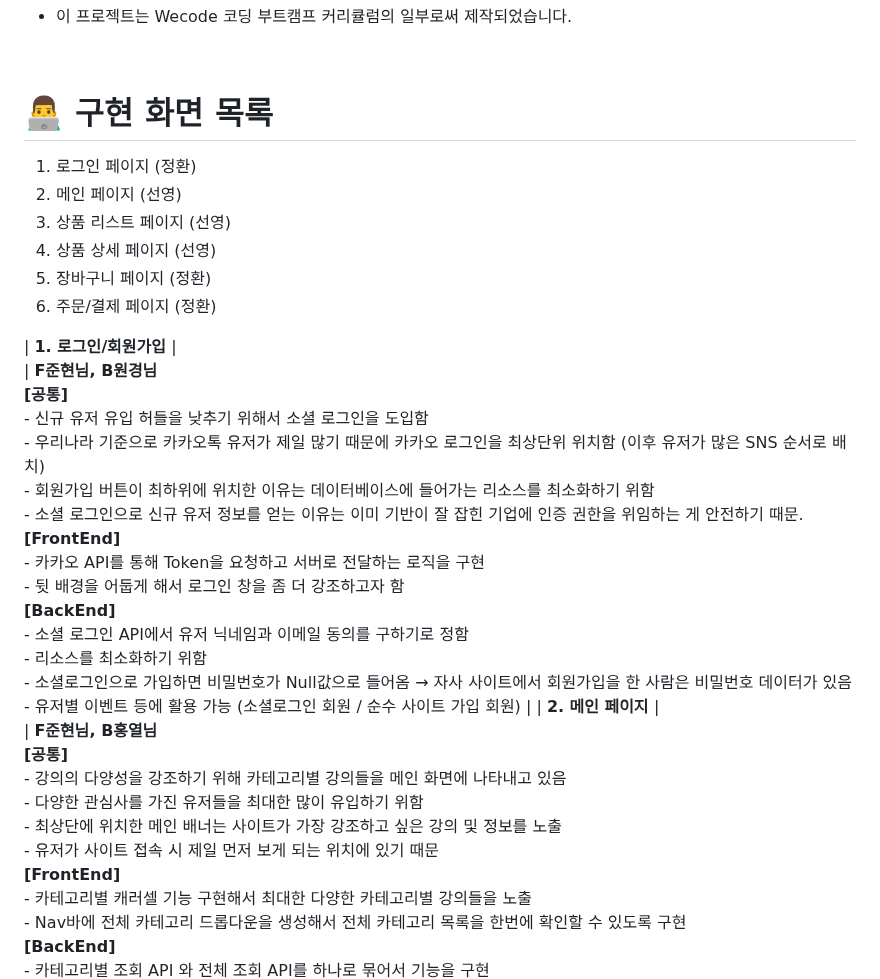
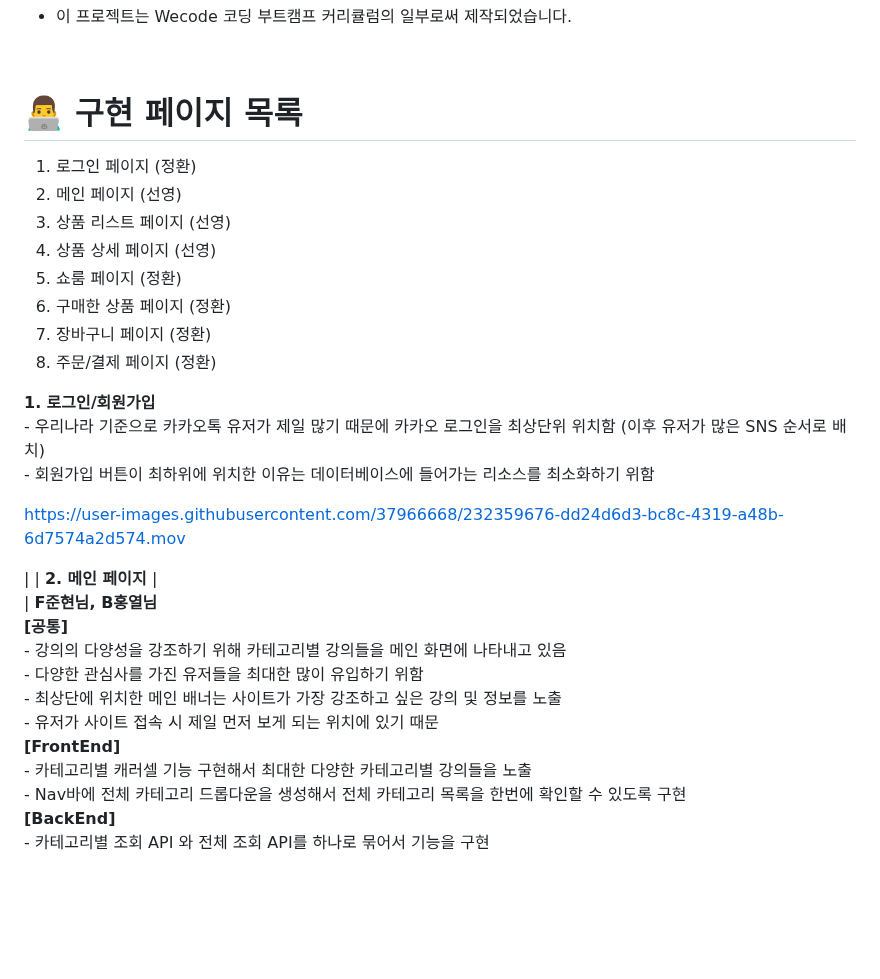
Before and after one commit to wecode-bootcamp-korea/44-1st-unicon-frontend, a Markdown page: README.md, the part around the change. GitHub-like rendering; blank space fills up the shorter version.

```diff
--- a/README.md
+++ b/README.md
@@ -35,16 +35,27 @@ Special Thanks to - <a href="https://github.com/parkseyik">박세익 <img src="h
 
 <br/>
 
-# 👨‍💻 구현 화면 목록
+# 👨‍💻 구현 페이지 목록
 1. 로그인 페이지 (정환)
 2. 메인 페이지 (선영)
 3. 상품 리스트 페이지 (선영)
 4. 상품 상세 페이지 (선영)
-5. 장바구니 페이지 (정환)
-6. 주문/결제 페이지 (정환)
+5. 쇼룸 페이지 (정환)
+6. 구매한 상품 페이지 (정환)
+7. 장바구니 페이지 (정환)
+8. 주문/결제 페이지 (정환)
 
 
-| **1. 로그인/회원가입**        | <br> | **F준현님, B원경님**<br>**[공통]**<br>- 신규 유저 유입 허들을 낮추기 위해서 소셜 로그인을 도입함 <br>- 우리나라 기준으로 카카오톡 유저가 제일 많기 때문에 카카오 로그인을 최상단위 위치함 (이후 유저가 많은 SNS 순서로 배치)<br>- 회원가입 버튼이 최하위에 위치한 이유는 데이터베이스에 들어가는 리소스를 최소화하기 위함 <br>- 소셜 로그인으로 신규 유저 정보를 얻는 이유는 이미 기반이 잘 잡힌 기업에 인증 권한을 위임하는 게 안전하기 때문.<br>**[FrontEnd]**<br>- 카카오 API를 통해 Token을 요청하고 서버로 전달하는 로직을 구현<br>- 뒷 배경을 어둡게 해서 로그인 창을 좀 더 강조하고자 함<br>**[BackEnd]**<br>- 소셜 로그인 API에서 유저 닉네임과 이메일 동의를 구하기로 정함<br>- 리소스를 최소화하기 위함<br>- 소셜로그인으로 가입하면 비밀번호가 Null값으로 들어옴 → 자사 사이트에서 회원가입을 한 사람은 비밀번호 데이터가 있음 <br>- 유저별 이벤트 등에 활용 가능 (소셜로그인 회원 / 순수 사이트 가입 회원)                                                                                                                                                                                                                                                                                                                                                                                                                                                                                                                                                                                                                                                      |
+**1. 로그인/회원가입**<br>- 우리나라 기준으로 카카오톡 유저가 제일 많기 때문에 카카오 로그인을 최상단위 위치함 (이후 유저가 많은 SNS 순서로 배치)<br>- 회원가입 버튼이 최하위에 위치한 이유는 데이터베이스에 들어가는 리소스를 최소화하기 위함
+
+https://user-images.githubusercontent.com/37966668/232359676-dd24d6d3-bc8c-4319-a48b-6d7574a2d574.mov
+
+
+
+
+
+
+|
 | **2. 메인 페이지**            |  <br>  | **F준현님, B홍열님**<br>**[공통]**<br>- 강의의 다양성을 강조하기 위해 카테고리별 강의들을 메인 화면에 나타내고 있음<br>- 다양한 관심사를 가진 유저들을 최대한 많이 유입하기 위함<br>- 최상단에 위치한 메인 배너는 사이트가 가장 강조하고 싶은 강의 및 정보를 노출<br>- 유저가 사이트 접속 시 제일 먼저 보게 되는 위치에 있기 때문<br>**[FrontEnd]**<br>- 카테고리별 캐러셀 기능 구현해서 최대한 다양한 카테고리별 강의들을 노출<br>- Nav바에 전체 카테고리 드롭다운을 생성해서 전체 카테고리 목록을 한번에 확인할 수 있도록 구현<br>**[BackEnd]**<br>- 카테고리별 조회 API 와 전체 조회 API를 하나로 묶어서 기능을 구현<br>- 두 가지 기능을 하나로 묶어서 리소스를 줄이고 효율성을 극대화 (필요 시에만 카테고리별 API 를 get 해올 수 있음)                                                                                                                                                                                                                                                                                                                                                                                                                                                                                                                                                                                                                                                                                                                                                                                                                                  |
 | **3. 상세 페이지**            | <br> | **F혜린님, B홍열님**<br>**[공통]**<br>- 관심(좋아요) 수를 통해 얼마나 많은 고객들이 해당 강의에 관심을 보이고 있는지를 나타내고 있고 유저의 ‘관심목록’에 추가한다. <br>- 해당 수치로 강의에 대한 관심도 및 인기도를 가늠해볼 수 있음. <br>- 하트를 누른 유저는 마이페이지에서 관심 있는 강의 목록에서 확인할 수 있음 + 관심 있는 강의 바탕 알람 전송 (노출증가)<br>- 공유하기, 선물하기 버튼<br>- 관심 있을 거 같은 지인에게 공유하기 및 선물하기 버튼을 통해 해당 강의를 널리 퍼뜨릴 수 있음 → 바이럴 효과, 유저 유입 증가 목표<br>**[FrontEnd]**<br>- 가장 먼저 나타나는 썸네일은 유저가 강조하고 싶은 이미지이기 때문에 제일 큰 사이즈로 구성<br>- ‘구독하기’ 버튼을 포함한 Aside 바는 화면을 스크롤해도 계속해서 쫓아다닌다.<br>- 클래스에 대한 정보를 알아보는 과정 속에서도 구독하기를 계속해서 유도할 수 있음. <br>- 가장 중요한 ‘구독하기(결제)’ 버튼이 유저의 UI에 계속 노출되도록 `position:sticky`사용<br>- 메뉴바 순서 - 후기> 클래스 소개>커리큘럼>크리에이터>환불정책<br>- 클래스명을 보고 클릭을 해서 상세페이지로 넘어온 유저는 적어도 클래스명만으로도 관심을 갖고 누른 유저일 가능성 ↑<br>- 해당 클래스의 신빙성을 따지기 위해서 제일 먼저 확인하는 척도는 후기인 경우가 많음<br>- 후기를 확인한 이후에는 클래스에 대한 자세한 소개글을 보며 유저가 기대한 내용이 맞는지를 확인할 수 있음<br>- 이후에 커리큘럼 및 크리에이터 소개글을 통해 더 자세한 내용을 확인하고 구독/결제로 유도하게끔 기획<br>**[BackEnd]**<br>- 하나의 페이지에서 해당 강의에 대한 모든 정보를 유저에게 전달할 수 있게 유저의 니즈를 충족해줄 수 있는 데이터들을 하나의 API로 구현 |
 | **4. 콘텐츠 플레이어 페이지** | <br> | **세익님**<br>**[공통]**<br>- 우측 사이드바 속 정보 (강좌명, 목차명 등)을 확인하면서도 좌측 영상을 동시에 시청할 수 있음 <br>- 유저가 편하게 원하는 강의를 골라서 들을 수 있게끔 하기 위함<br>- 강의의 필수적인 정보를 한 화면에서 나타낼 수 있도록 유저의 시인성을 확보<br>- 사이드바 활성 시에도 영상 재생이 끊기지 않아 몰입도를 방해하지 않음<br>- 좌측 상단 ‘강의 대시보드’ 버튼을 통해 시청 중인 클래스 상세 페이지로 이동할 수 있게 구현<br>- 언제든 클래스에 대한 정보에 접근하기 쉽게 하기 위함 → 클래스에 대한 리뷰를 작성할 수 있고, 커뮤니티에 접근할 수 있음 등등<br>**[FrontEnd]**<br>- 처음엔 영상 제목을 클릭하면 체크박스가 선택되어 해당 영상을 시청했음을 나타내고자 함<br>- 추후에는 영상 길이의 70%가 재생되면 자동으로 체크박스가 채워지게끔 구현하고자 함<br>- 단순 체크박스 선택이 아니라 유저가 해당 영상을 얼마나 시청했는지에 따라 시청률을 측정하고자 했음<br>**[BackEnd]**<br>- 유저가 호스팅 페이지에서 동영상을 업로드하는 순서대로 출력을 해서 프론트에서 분류하기 편하게 videoSequence 및 curriculumsSequence를 부여함<br>- FormData 형식으로 비디오 url를 데이터베이스에 보관 및 관리를 기획함<br>- 비디오 url 데이터는 OneOhOne 사이트의 핵심 자료라고 생각되어 본질적인 데이터 유실 가능성을 최소화하기 위함                                                                                                                                                                                                                                                                                                                                        |
```
